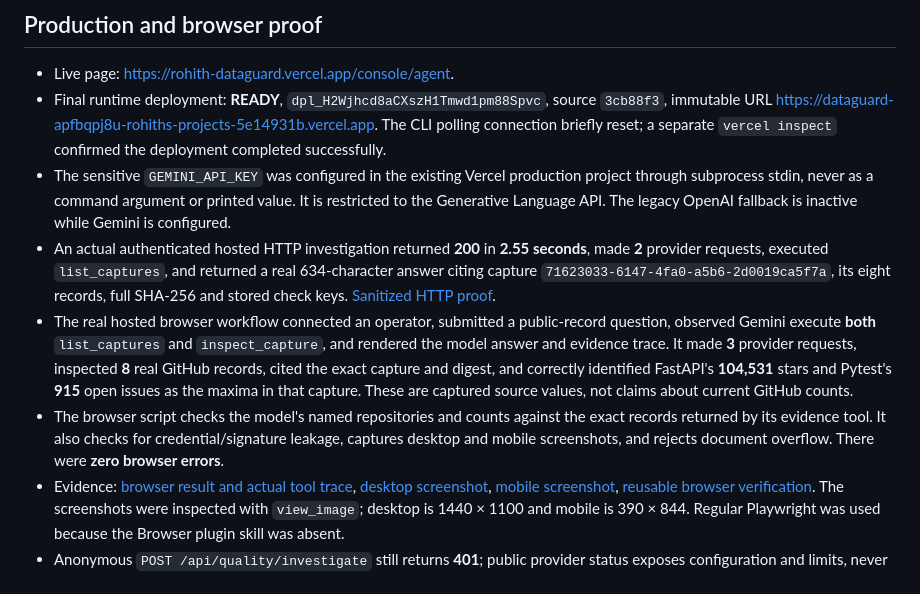
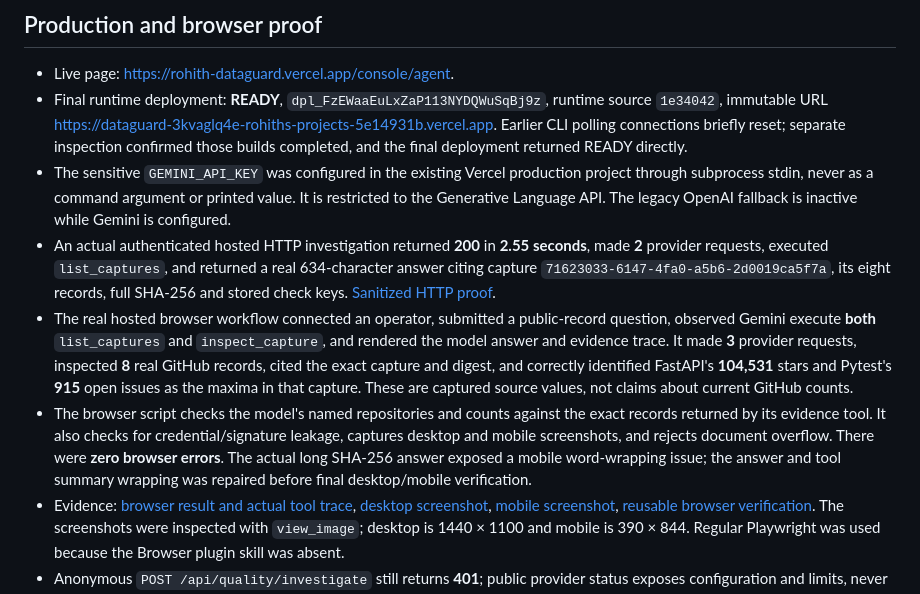
Before and after one commit to 9059Rohith/dataguard, a Markdown page: evidence/quality-gemini-verification.md, the part around the change. Drawn GitHub-style.

Commit message:
Save real hosted Gemini browser and mobile verification

```diff
--- a/evidence/quality-gemini-verification.md
+++ b/evidence/quality-gemini-verification.md
@@ -15,11 +15,11 @@ Nineteen workspace tests passed, including five new Gemini tests for provider pr
 ## Production and browser proof
 
 - Live page: https://rohith-dataguard.vercel.app/console/agent.
-- Final runtime deployment: **READY**, `dpl_H2Wjhcd8aCXszH1Tmwd1pm88Spvc`, source `3cb88f3`, immutable URL https://dataguard-apfbqpj8u-rohiths-projects-5e14931b.vercel.app. The CLI polling connection briefly reset; a separate `vercel inspect` confirmed the deployment completed successfully.
+- Final runtime deployment: **READY**, `dpl_FzEWaaEuLxZaP113NYDQWuSqBj9z`, runtime source `1e34042`, immutable URL https://dataguard-3kvaglq4e-rohiths-projects-5e14931b.vercel.app. Earlier CLI polling connections briefly reset; separate inspection confirmed those builds completed, and the final deployment returned READY directly.
 - The sensitive `GEMINI_API_KEY` was configured in the existing Vercel production project through subprocess stdin, never as a command argument or printed value. It is restricted to the Generative Language API. The legacy OpenAI fallback is inactive while Gemini is configured.
 - An actual authenticated hosted HTTP investigation returned **200** in **2.55 seconds**, made **2** provider requests, executed `list_captures`, and returned a real 634-character answer citing capture `71623033-6147-4fa0-a5b6-2d0019ca5f7a`, its eight records, full SHA-256 and stored check keys. [Sanitized HTTP proof](quality-gemini-live.json).
 - The real hosted browser workflow connected an operator, submitted a public-record question, observed Gemini execute **both** `list_captures` and `inspect_capture`, and rendered the model answer and evidence trace. It made **3** provider requests, inspected **8** real GitHub records, cited the exact capture and digest, and correctly identified FastAPI's **104,531** stars and Pytest's **915** open issues as the maxima in that capture. These are captured source values, not claims about current GitHub counts.
-- The browser script checks the model's named repositories and counts against the exact records returned by its evidence tool. It also checks for credential/signature leakage, captures desktop and mobile screenshots, and rejects document overflow. There were **zero browser errors**.
+- The browser script checks the model's named repositories and counts against the exact records returned by its evidence tool. It also checks for credential/signature leakage, captures desktop and mobile screenshots, and rejects document overflow. There were **zero browser errors**. The actual long SHA-256 answer exposed a mobile word-wrapping issue; the answer and tool summary wrapping was repaired before final desktop/mobile verification.
 - Evidence: [browser result and actual tool trace](quality-gemini-browser.json), [desktop screenshot](quality-gemini-browser.png), [mobile screenshot](quality-gemini-mobile.png), [reusable browser verification](../scripts/quality-gemini-browser.cjs). The screenshots were inspected with `view_image`; desktop is 1440 × 1100 and mobile is 390 × 844. Regular Playwright was used because the Browser plugin skill was absent.
 - Anonymous `POST /api/quality/investigate` still returns **401**; public provider status exposes configuration and limits, never the API key.
 - Final current source checks: **169 passed, 1 existing PostgreSQL-only skip** in the full SQLite suite, **19 workspace tests**, Ruff and format checks clean, no known locked-runtime dependency vulnerabilities, and Bandit clean for `quality.py`. No Docker service was started for this provider-only change.
```
Also changed, not shown: evidence/quality-gemini-browser.png (added), evidence/quality-gemini-mobile.png (added), 1 other file.
